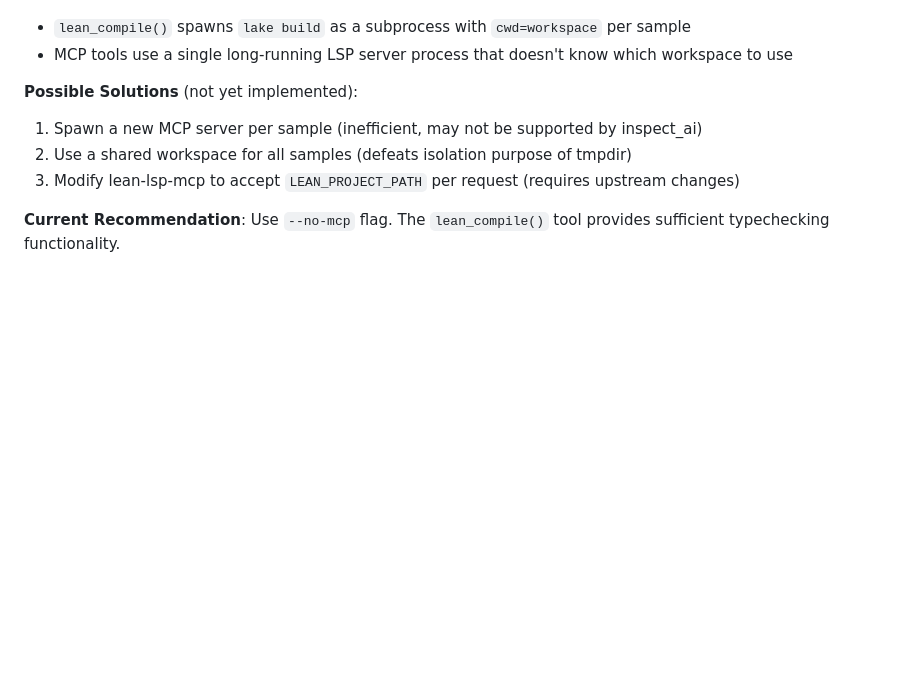
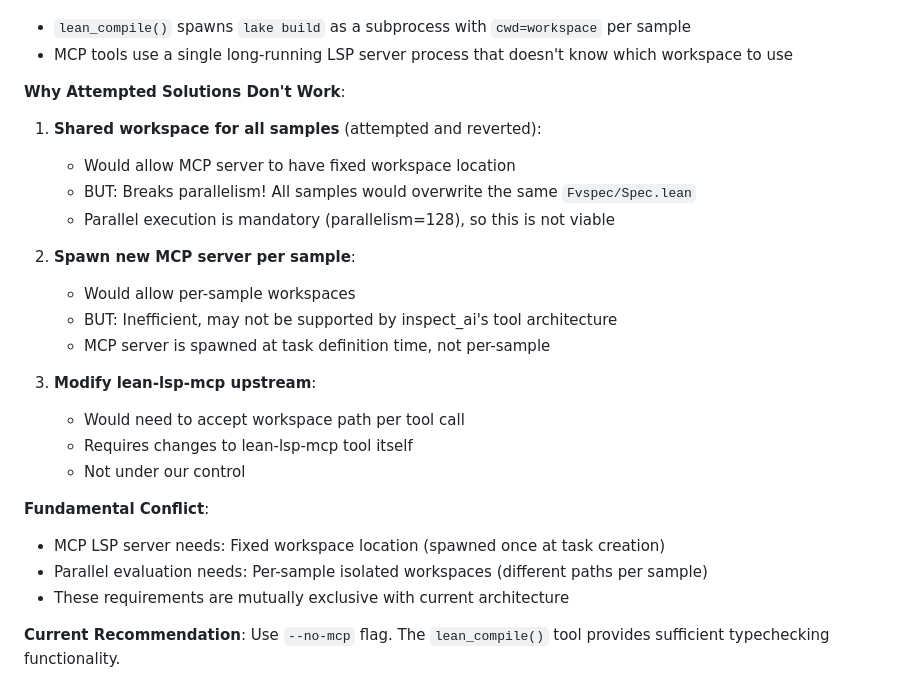
Before and after one commit to GaloisInc/fvspec, a Markdown page: benchmark/ideas/TODO.md, the part around the change. Rendered like a GitHub page; blank space fills up the shorter version.

Commit message:
Document why shared workspace approach doesn't work for MCP
The shared workspace approach (commits ff0cc40 and 56307d4) was reverted
because it fundamentally breaks parallel execution, which is mandatory
for this benchmark (parallelism=128).

Problem:
- MCP LSP server needs a fixed workspace location (spawned once at task creation)
- Parallel evaluation needs per-sample isolated workspaces
- These requirements are mutually exclusive

Why shared workspace fails:
- All samples would write to the same Fvspec/Spec.lean file
- Race conditions with parallel lake build processes
- Defeats the entire purpose of per-sample tmpdir isolation

Updated TODO.md to document:
- Why the shared workspace approach was attempted and reverted
- Why per-MCP-server approach isn't viable
- The fundamental architectural conflict
- Recommendation to use --no-mcp flag

The lean_compile() tool provides sufficient typechecking without MCP.

🤖 Generated with [Claude Code](https://claude.com/claude-code)

Co-Authored-By: Claude <noreply@anthropic.com>

```diff
--- a/benchmark/ideas/TODO.md
+++ b/benchmark/ideas/TODO.md
@@ -24,10 +24,27 @@ The `lean-lsp-mcp` server is spawned once at task creation time via `mcp_server_
 - `lean_compile()` spawns `lake build` as a subprocess with `cwd=workspace` per sample
 - MCP tools use a single long-running LSP server process that doesn't know which workspace to use
 
-**Possible Solutions** (not yet implemented):
-1. Spawn a new MCP server per sample (inefficient, may not be supported by inspect_ai)
-2. Use a shared workspace for all samples (defeats isolation purpose of tmpdir)
-3. Modify lean-lsp-mcp to accept `LEAN_PROJECT_PATH` per request (requires upstream changes)
+**Why Attempted Solutions Don't Work**:
+
+1. **Shared workspace for all samples** (attempted and reverted):
+   - Would allow MCP server to have fixed workspace location
+   - BUT: Breaks parallelism! All samples would overwrite the same `Fvspec/Spec.lean`
+   - Parallel execution is mandatory (parallelism=128), so this is not viable
+
+2. **Spawn new MCP server per sample**:
+   - Would allow per-sample workspaces
+   - BUT: Inefficient, may not be supported by inspect_ai's tool architecture
+   - MCP server is spawned at task definition time, not per-sample
+
+3. **Modify lean-lsp-mcp upstream**:
+   - Would need to accept workspace path per tool call
+   - Requires changes to lean-lsp-mcp tool itself
+   - Not under our control
+
+**Fundamental Conflict**:
+- MCP LSP server needs: Fixed workspace location (spawned once at task creation)
+- Parallel evaluation needs: Per-sample isolated workspaces (different paths per sample)
+- These requirements are mutually exclusive with current architecture
 
 **Current Recommendation**: Use `--no-mcp` flag. The `lean_compile()` tool provides sufficient typechecking functionality.
 
```
